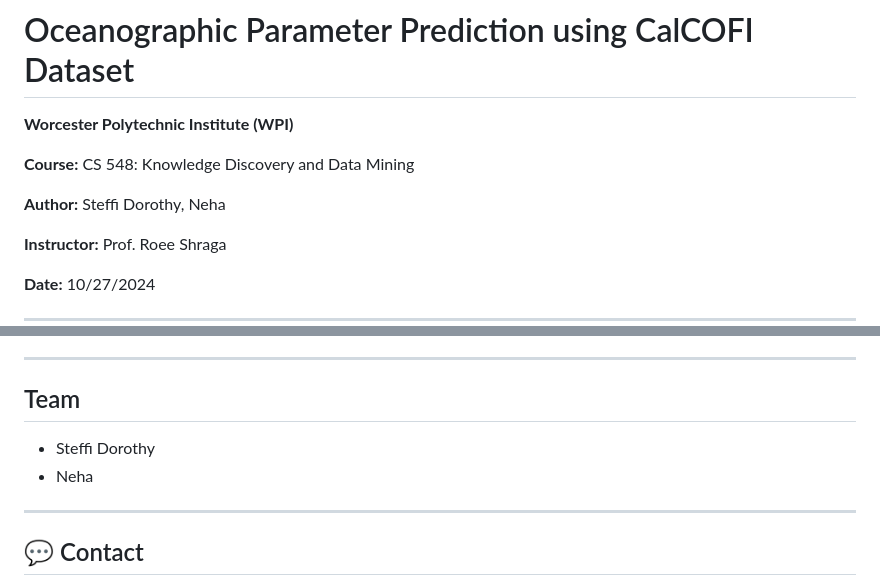
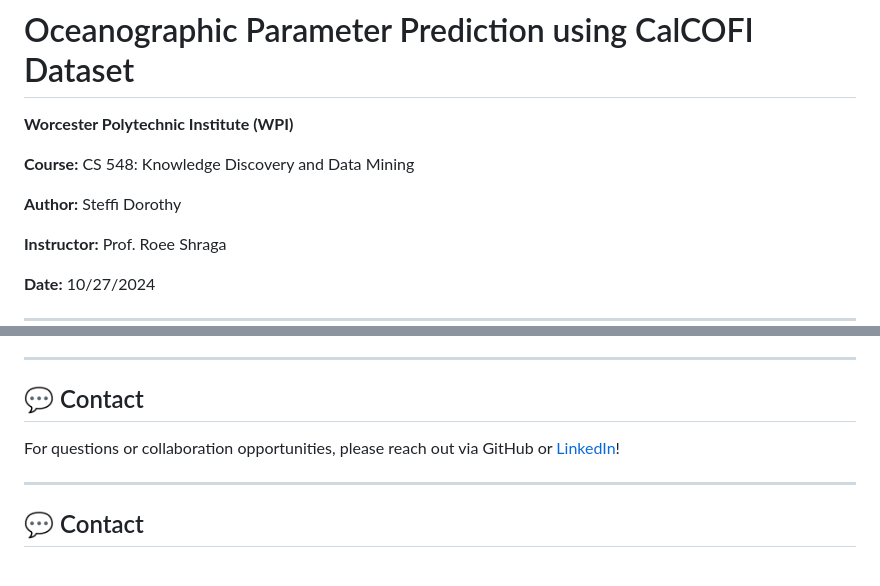
Before and after one commit to SteffiDorothy/Projects, a Markdown page: Oceanographic Parameter Prediction using CalCOFI Dataset/readme.md, 2 parts joined by grey strips. GitHub-like rendering.

```diff
--- a/Oceanographic Parameter Prediction using CalCOFI Dataset/readme.md
+++ b/Oceanographic Parameter Prediction using CalCOFI Dataset/readme.md
@@ -4,7 +4,7 @@
 
 **Course:** CS 548: Knowledge Discovery and Data Mining
 
-**Author:** Steffi Dorothy, Neha
+**Author:** Steffi Dorothy
 
 **Instructor:** Prof. Roee Shraga
 
@@ -93,10 +93,10 @@ Potential future work includes:
 
 ---
 
-## Team
+## 💬 Contact
 
-* Steffi Dorothy
-* Neha
+For questions or collaboration opportunities, please reach out via GitHub or [LinkedIn](https://www.linkedin.com/in/steffi-dorothy-9938a21a3/)!
+
 
 ---
 
```
